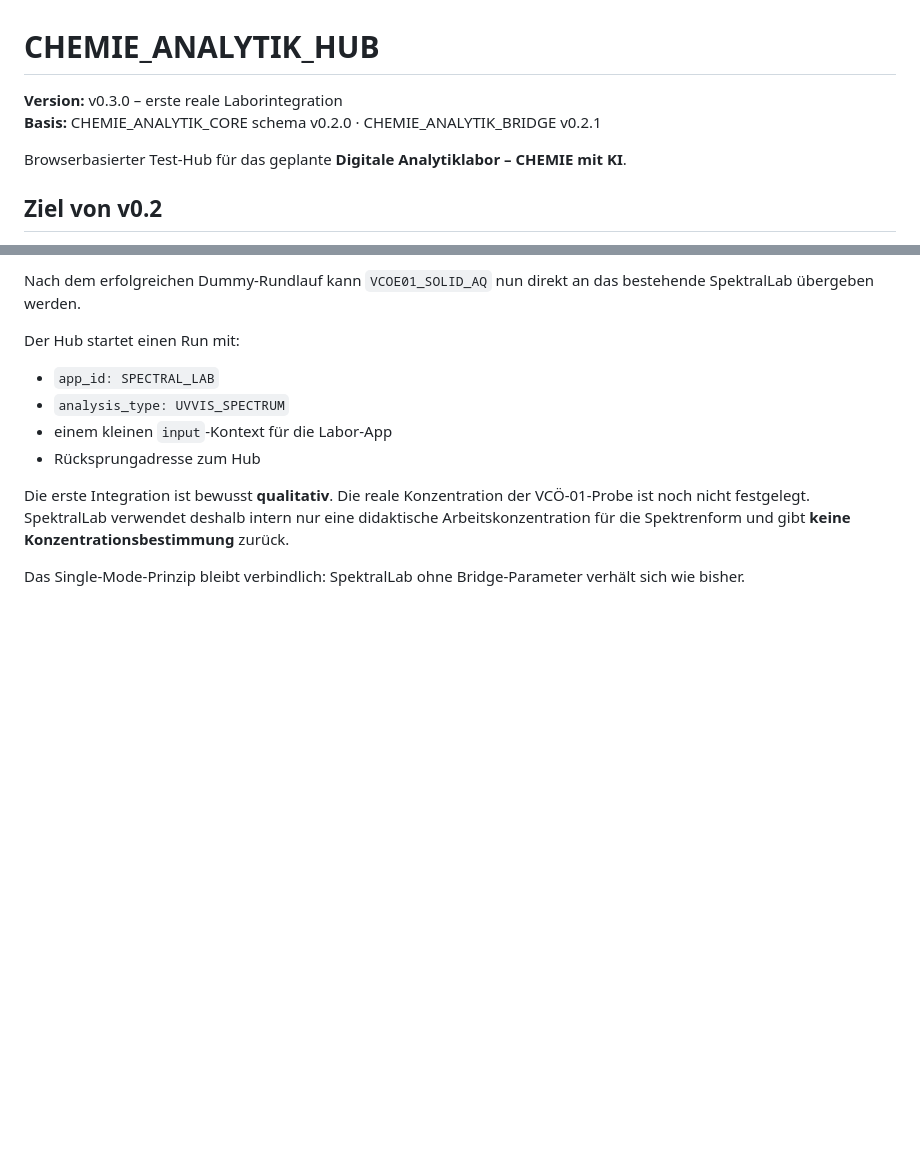
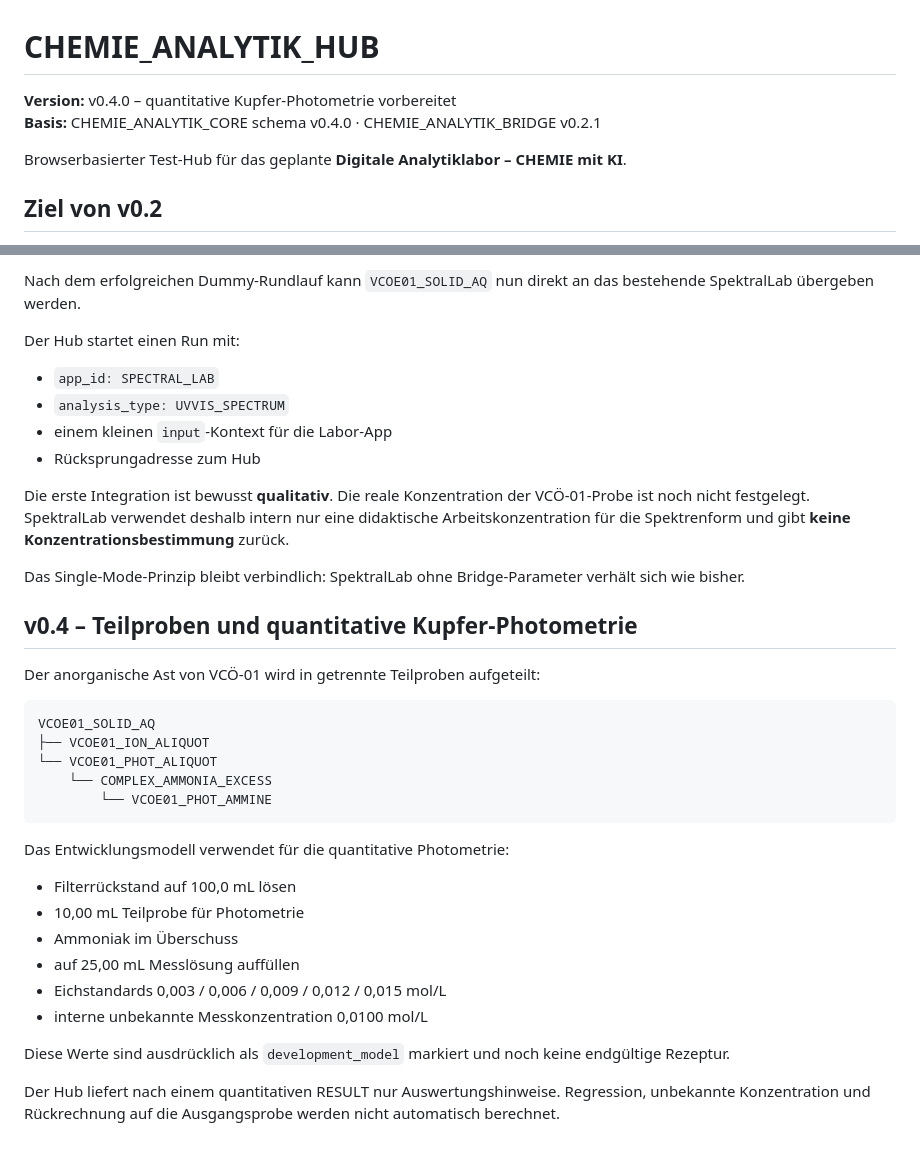
Before and after one commit to ekerzendorfer/CHEMIE_ANALYTIK_HUB, a Markdown page: README.md, 2 parts joined by grey strips. GitHub-like rendering; blank space fills up the shorter version.

Commit message:
docs: describe copper quantitation development model

````diff
--- a/README.md
+++ b/README.md
@@ -1,7 +1,7 @@
 # CHEMIE_ANALYTIK_HUB
 
-**Version:** v0.3.0 – erste reale Laborintegration
-**Basis:** CHEMIE_ANALYTIK_CORE schema v0.2.0 · CHEMIE_ANALYTIK_BRIDGE v0.2.1
+**Version:** v0.4.0 – quantitative Kupfer-Photometrie vorbereitet
+**Basis:** CHEMIE_ANALYTIK_CORE schema v0.4.0 · CHEMIE_ANALYTIK_BRIDGE v0.2.1
 
 Browserbasierter Test-Hub für das geplante **Digitale Analytiklabor – CHEMIE mit KI**.
 
@@ -98,3 +98,29 @@ Der Hub startet einen Run mit:
 Die erste Integration ist bewusst **qualitativ**. Die reale Konzentration der VCÖ-01-Probe ist noch nicht festgelegt. SpektralLab verwendet deshalb intern nur eine didaktische Arbeitskonzentration für die Spektrenform und gibt **keine Konzentrationsbestimmung** zurück.
 
 Das Single-Mode-Prinzip bleibt verbindlich: SpektralLab ohne Bridge-Parameter verhält sich wie bisher.
+
+
+## v0.4 – Teilproben und quantitative Kupfer-Photometrie
+
+Der anorganische Ast von VCÖ-01 wird in getrennte Teilproben aufgeteilt:
+
+```text
+VCOE01_SOLID_AQ
+├── VCOE01_ION_ALIQUOT
+└── VCOE01_PHOT_ALIQUOT
+    └── COMPLEX_AMMONIA_EXCESS
+        └── VCOE01_PHOT_AMMINE
+```
+
+Das Entwicklungsmodell verwendet für die quantitative Photometrie:
+
+- Filterrückstand auf 100,0 mL lösen
+- 10,00 mL Teilprobe für Photometrie
+- Ammoniak im Überschuss
+- auf 25,00 mL Messlösung auffüllen
+- Eichstandards 0,003 / 0,006 / 0,009 / 0,012 / 0,015 mol/L
+- interne unbekannte Messkonzentration 0,0100 mol/L
+
+Diese Werte sind ausdrücklich als `development_model` markiert und noch keine endgültige Rezeptur.
+
+Der Hub liefert nach einem quantitativen RESULT nur Auswertungshinweise. Regression, unbekannte Konzentration und Rückrechnung auf die Ausgangsprobe werden nicht automatisch berechnet.
````
